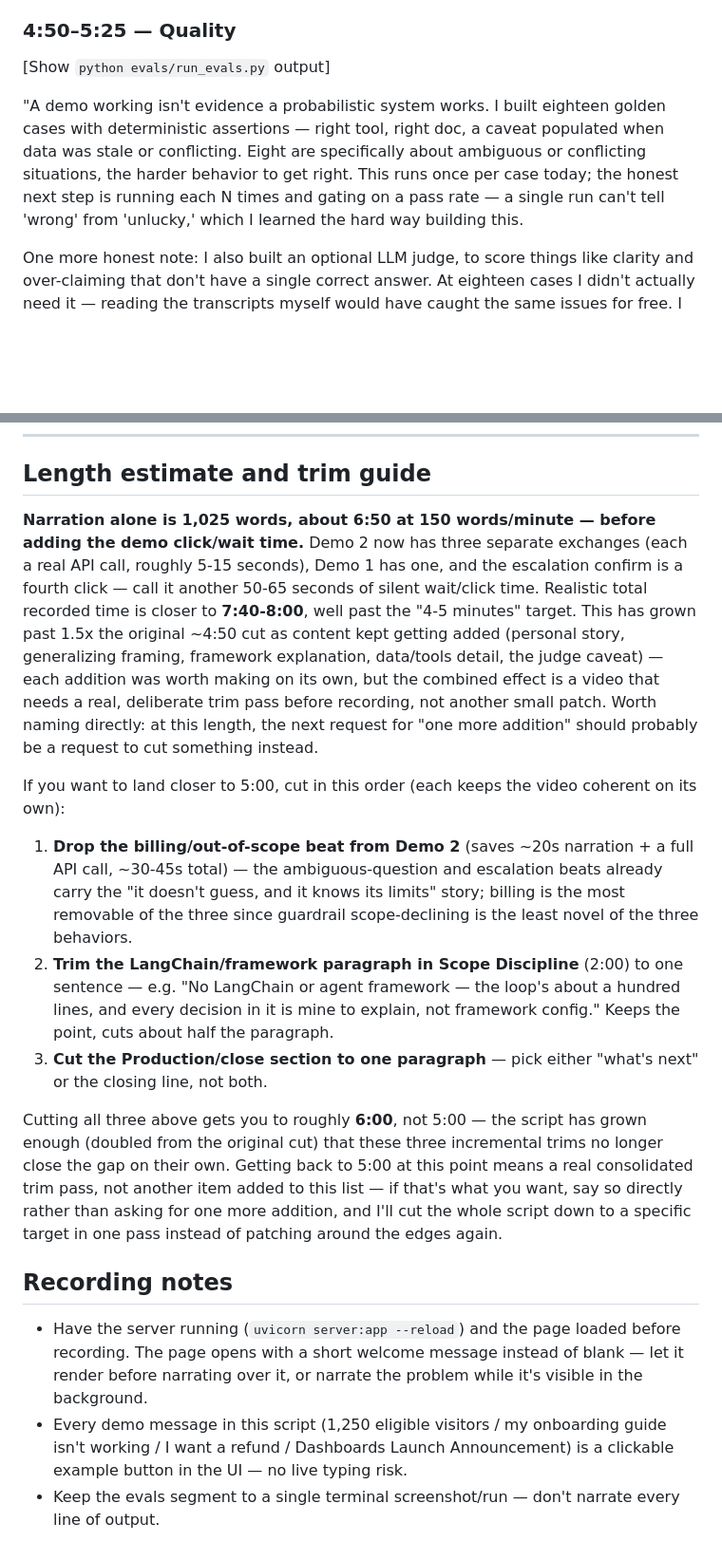
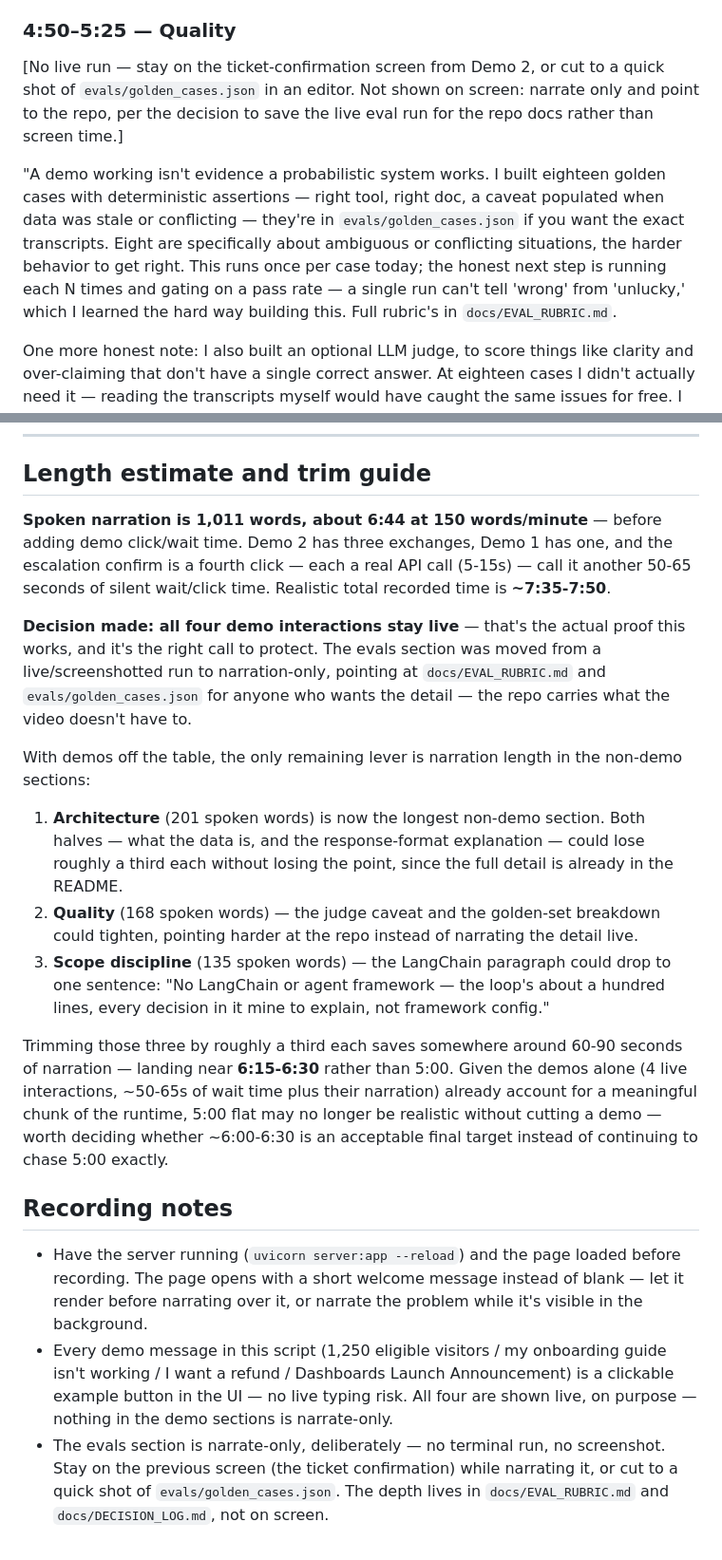
Before and after one commit to Etokarchuk/pendo-support-agent, a Markdown page: docs/VIDEO_SCRIPT.md, 2 parts joined by grey strips. Shown at 95% size. Drawn GitHub-style; blank space fills up the shorter version.

Commit message:
Video script: evals narration-only (no live run), all 4 demos confirmed live
Per explicit decision: keep every demo interaction live (the actual proof
the agent works), but drop the eval-run screen capture entirely in favor of
narration that points to docs/EVAL_RUBRIC.md and evals/golden_cases.json --
the repo carries the depth the video doesn't need to show.

Recomputed length estimate counting only spoken narration (excluding stage
directions this time, which had inflated the previous total): 1,011 words,
~6:44 narration, ~7:35-7:50 realistic total with demo wait time. Trim guide
rewritten around the demos-stay-live decision -- remaining levers are
narration length in Architecture/Quality/Scope, landing near 6:15-6:30
rather than 5:00, which may no longer be a realistic target without
cutting a demo.

Co-Authored-By: Claude Sonnet 5 <noreply@anthropic.com>

```diff
--- a/docs/VIDEO_SCRIPT.md
+++ b/docs/VIDEO_SCRIPT.md
@@ -102,14 +103,19 @@ action in the whole system. The model drafted, I approved, code created the tick
 
 ### 4:50–5:25 — Quality
 
-[Show `python evals/run_evals.py` output]
+[No live run — stay on the ticket-confirmation screen from Demo 2, or cut to a quick
+shot of `evals/golden_cases.json` in an editor. Not shown on screen: narrate only and
+point to the repo, per the decision to save the live eval run for the repo docs
+rather than screen time.]
 
 "A demo working isn't evidence a probabilistic system works. I built eighteen golden
 cases with deterministic assertions — right tool, right doc, a caveat populated when
-data was stale or conflicting. Eight are specifically about ambiguous or conflicting
-situations, the harder behavior to get right. This runs once per case today; the
-honest next step is running each N times and gating on a pass rate — a single run
-can't tell 'wrong' from 'unlucky,' which I learned the hard way building this.
+data was stale or conflicting — they're in `evals/golden_cases.json` if you want the
+exact transcripts. Eight are specifically about ambiguous or conflicting situations,
+the harder behavior to get right. This runs once per case today; the honest next step
+is running each N times and gating on a pass rate — a single run can't tell 'wrong'
+from 'unlucky,' which I learned the hard way building this. Full rubric's in
+`docs/EVAL_RUBRIC.md`.
 
 One more honest note: I also built an optional LLM judge, to score things like
 clarity and over-claiming that don't have a single correct answer. At eighteen cases
@@ -132,39 +138,35 @@ tools."
 
 ## Length estimate and trim guide
 
-**Narration alone is 1,025 words, about 6:50 at 150 words/minute — before adding the
-demo click/wait time.** Demo 2 now has three separate exchanges (each a real API
-call, roughly 5-15 seconds), Demo 1 has one, and the escalation confirm is a fourth
-click — call it another 50-65 seconds of silent wait/click time. Realistic total
-recorded time is closer to **7:40-8:00**, well past the "4-5 minutes" target. This
-has grown past 1.5x the original ~4:50 cut as content kept getting added (personal
-story, generalizing framing, framework explanation, data/tools detail, the judge
-caveat) — each addition was worth making on its own, but the combined effect is a
-video that needs a real, deliberate trim pass before recording, not another small
-patch. Worth naming directly: at this length, the next request for "one more
-addition" should probably be a request to cut something instead.
+**Spoken narration is 1,011 words, about 6:44 at 150 words/minute** — before adding
+demo click/wait time. Demo 2 has three exchanges, Demo 1 has one, and the escalation
+confirm is a fourth click — each a real API call (5-15s) — call it another 50-65
+seconds of silent wait/click time. Realistic total recorded time is **~7:35-7:50**.
 
-If you want to land closer to 5:00, cut in this order (each keeps the video coherent
-on its own):
-1. **Drop the billing/out-of-scope beat from Demo 2** (saves ~20s narration + a full
-   API call, ~30-45s total) — the ambiguous-question and escalation beats already
-   carry the "it doesn't guess, and it knows its limits" story; billing is the most
-   removable of the three since guardrail scope-declining is the least novel of the
-   three behaviors.
-2. **Trim the LangChain/framework paragraph in Scope Discipline** (2:00) to one
-   sentence — e.g. "No LangChain or agent framework — the loop's about a hundred
-   lines, and every decision in it is mine to explain, not framework config." Keeps
-   the point, cuts about half the paragraph.
-3. **Cut the Production/close section to one paragraph** — pick either "what's next"
-   or the closing line, not both.
+**Decision made: all four demo interactions stay live** — that's the actual proof
+this works, and it's the right call to protect. The evals section was moved from a
+live/screenshotted run to narration-only, pointing at `docs/EVAL_RUBRIC.md` and
+`evals/golden_cases.json` for anyone who wants the detail — the repo carries what the
+video doesn't have to.
 
-Cutting all three above gets you to roughly **6:00**, not 5:00 — the script has
-grown enough (doubled from the original cut) that these three incremental trims no
-longer close the gap on their own. Getting back to 5:00 at this point means a real
-consolidated trim pass, not another item added to this list — if that's what you
-want, say so directly rather than asking for one more addition, and I'll cut the
-whole script down to a specific target in one pass instead of patching around the
-edges again.
+With demos off the table, the only remaining lever is narration length in the
+non-demo sections:
+1. **Architecture** (201 spoken words) is now the longest non-demo section. Both
+   halves — what the data is, and the response-format explanation — could lose
+   roughly a third each without losing the point, since the full detail is already
+   in the README.
+2. **Quality** (168 spoken words) — the judge caveat and the golden-set breakdown
+   could tighten, pointing harder at the repo instead of narrating the detail live.
+3. **Scope discipline** (135 spoken words) — the LangChain paragraph could drop to
+   one sentence: "No LangChain or agent framework — the loop's about a hundred
+   lines, every decision in it mine to explain, not framework config."
+
+Trimming those three by roughly a third each saves somewhere around 60-90 seconds of
+narration — landing near **6:15-6:30** rather than 5:00. Given the demos alone (4
+live interactions, ~50-65s of wait time plus their narration) already account for a
+meaningful chunk of the runtime, 5:00 flat may no longer be realistic without cutting
+a demo — worth deciding whether ~6:00-6:30 is an acceptable final target instead of
+continuing to chase 5:00 exactly.
 
 ## Recording notes
 
@@ -174,6 +176,9 @@ edges again.
   background.
 - Every demo message in this script (1,250 eligible visitors / my onboarding guide
   isn't working / I want a refund / Dashboards Launch Announcement) is a clickable
-  example button in the UI — no live typing risk.
-- Keep the evals segment to a single terminal screenshot/run — don't narrate every
-  line of output.
+  example button in the UI — no live typing risk. All four are shown live, on
+  purpose — nothing in the demo sections is narrate-only.
+- The evals section is narrate-only, deliberately — no terminal run, no screenshot.
+  Stay on the previous screen (the ticket confirmation) while narrating it, or cut to
+  a quick shot of `evals/golden_cases.json`. The depth lives in `docs/EVAL_RUBRIC.md`
+  and `docs/DECISION_LOG.md`, not on screen.
```
Also changed, not shown: other parts of docs/VIDEO_SCRIPT.md (+4 -3 lines).
